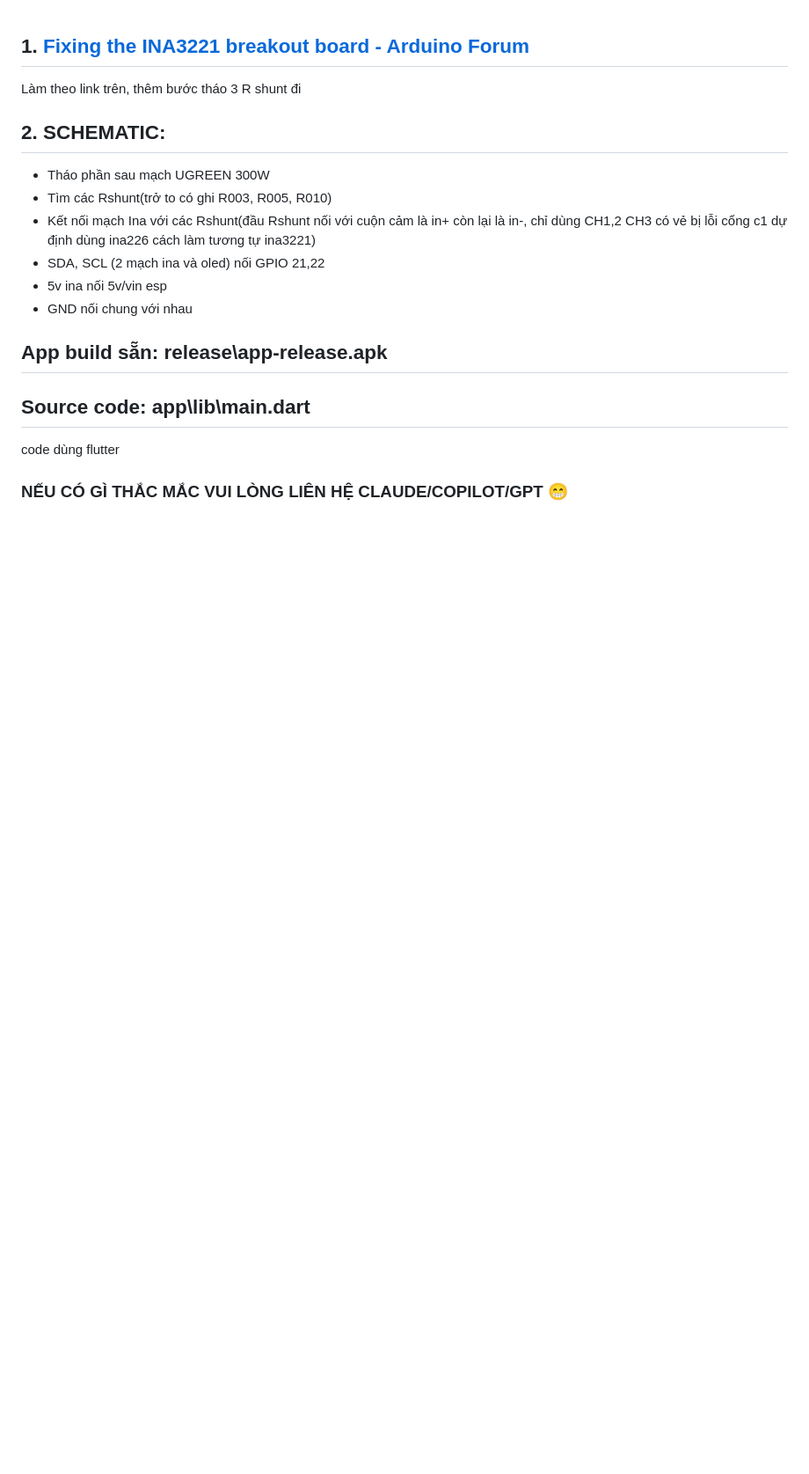
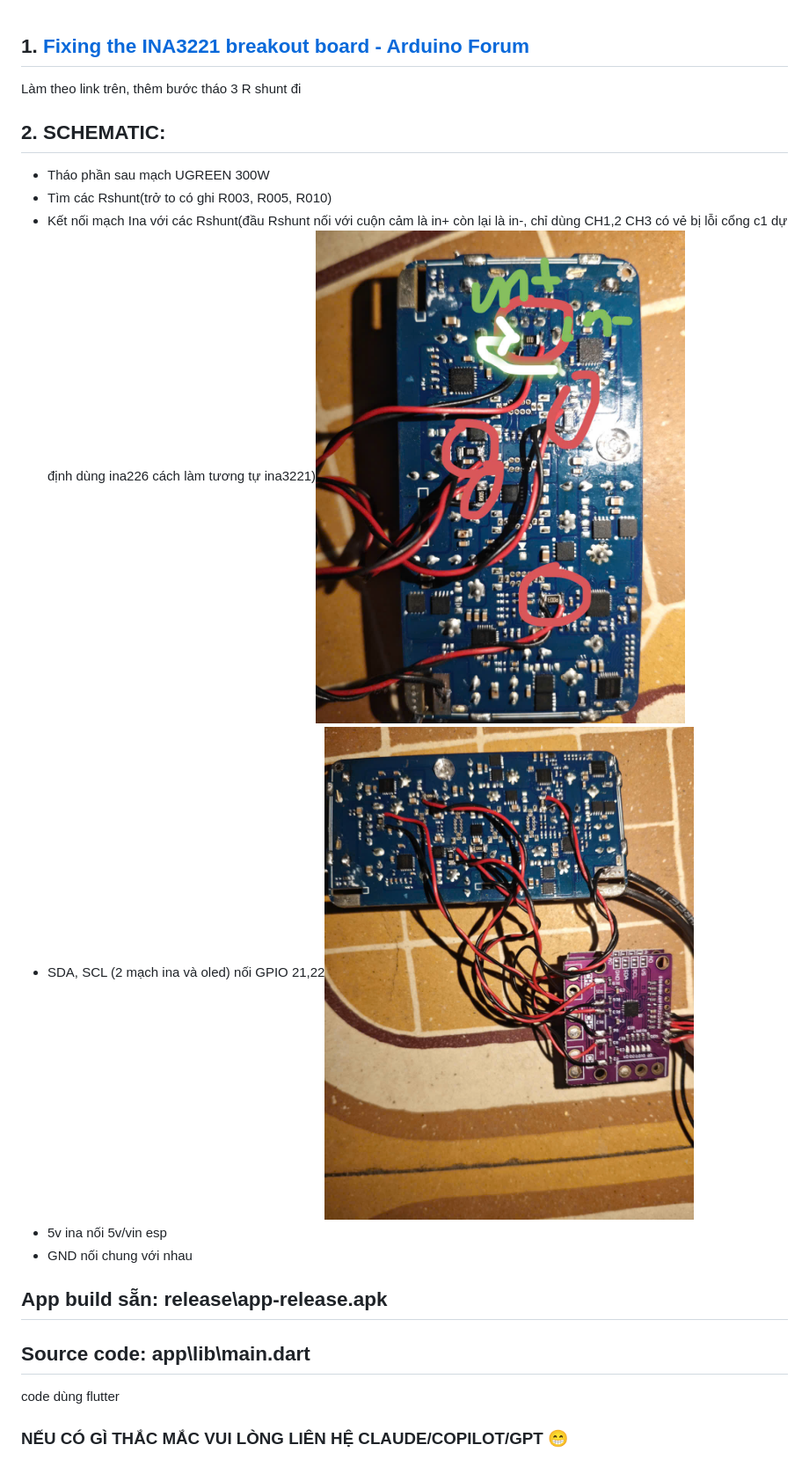
Before and after one commit to Phu0cManh/trastason, a Markdown page: README.md, the part around the change. Shown: that part at 88% size. Rendered like a GitHub page; pictures changed too: z6934232724458_c35a5d1e1363b10820e51de448c3193d.jpg (added), z6934232728361_82cebfbb9baa0eb51fadfc112d9b7a1a.jpg (added); blank space fills up the shorter version.

Commit message:
Cập nhật README.md với hướng dẫn INA3221 và thêm hình ảnh

```diff
--- a/README.md
+++ b/README.md
@@ -3,8 +3,8 @@ Làm theo link trên, thêm bước tháo 3 R shunt đi
 ## **2. SCHEMATIC:**
 - Tháo phần sau mạch UGREEN 300W
 - Tìm các Rshunt(trở to có ghi R003, R005, R010)
-- Kết nối mạch Ina với các Rshunt(đầu Rshunt nối với cuộn cảm là in+ còn lại là in-, chỉ dùng CH1,2 CH3 có vẻ bị lỗi cổng c1 dự định dùng ina226 cách làm tương tự ina3221)
-- SDA, SCL (2 mạch ina và oled) nối GPIO 21,22
+- Kết nối mạch Ina với các Rshunt(đầu Rshunt nối với cuộn cảm là in+ còn lại là in-, chỉ dùng CH1,2 CH3 có vẻ bị lỗi cổng c1 dự định dùng ina226 cách làm tương tự ina3221)![alt text](z6934232724458_c35a5d1e1363b10820e51de448c3193d.jpg)
+- SDA, SCL (2 mạch ina và oled) nối GPIO 21,22![alt text](z6934232728361_82cebfbb9baa0eb51fadfc112d9b7a1a.jpg)
 - 5v ina nối 5v/vin esp
 - GND nối chung với nhau
 
```
